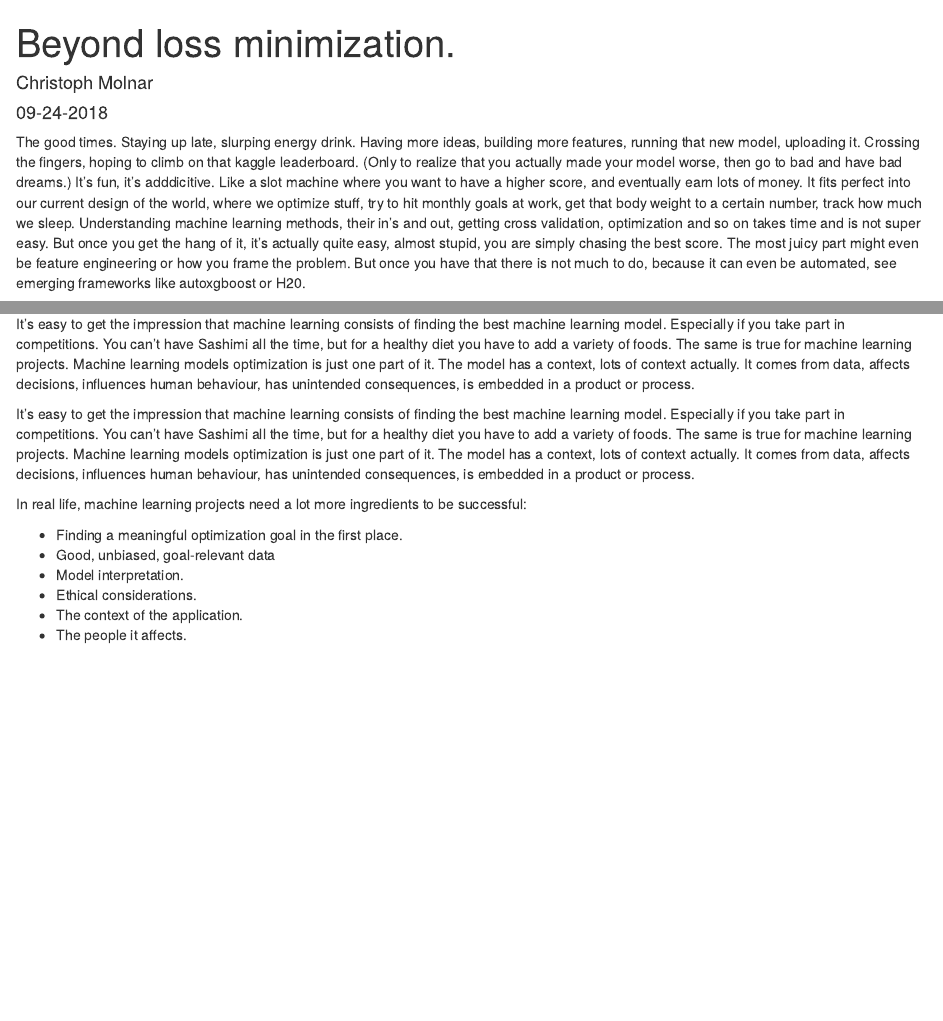
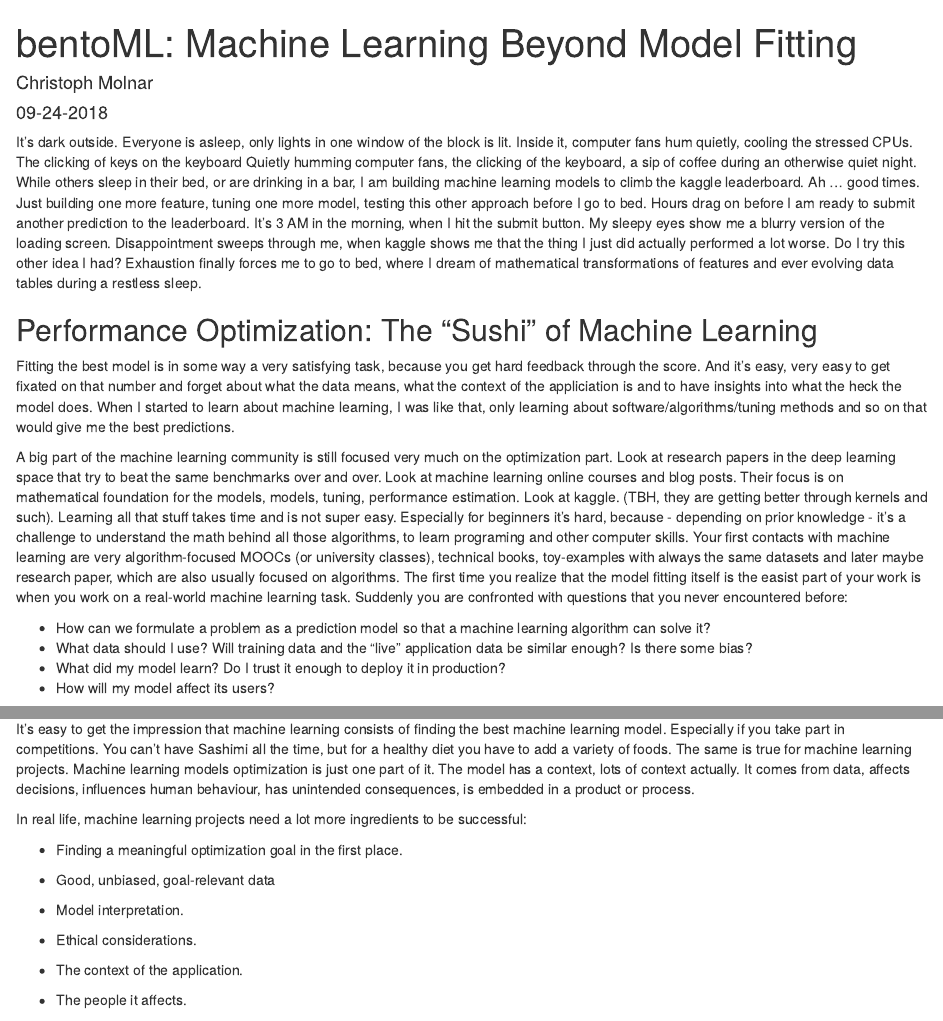
Before and after one commit to christophM/bentoML, an R Markdown document (_posts/2018-09-24-more-than-sushi/more-than-sushi.Rmd): the page in a window 1100 px wide, from its top, and a second part further down, joined at a grey line. Rendered offline with R 4.5, knitr and Pandoc, with nearby package versions; drawn as R Markdown's standard HTML page in place of the format the file asks for.

Commit message:
continues first post

````diff
--- a/_posts/2018-09-24-more-than-sushi/more-than-sushi.Rmd
+++ b/_posts/2018-09-24-more-than-sushi/more-than-sushi.Rmd
@@ -1,7 +1,7 @@
 ---
-title: "Beyond loss minimization."
+title: "bentoML: Machine Learning Beyond Model Fitting"
 description: |
-  More than sushi: Ml is a bento box.
+  More Than Sushi: ML is a Bento Box.
 author:
   - name: Christoph Molnar
 date: 09-24-2018
@@ -15,18 +15,44 @@ output:
 knitr::opts_chunk$set(echo = FALSE)
 ```
 
-The good times.
-Staying up late, slurping energy drink.
-Having more ideas, building more features, running that new model, uploading it.
-Crossing the fingers, hoping to climb on that kaggle leaderboard.
-(Only to realize that you actually made your model worse,  then go to bad and have bad dreams.)
-It's fun, it's adddicitive.
-Like a slot machine where you want to have a higher score, and eventually earn lots of money.
-It fits perfect into our current design of the world, where we optimize stuff, try to hit monthly goals at work,
-get that body weight to a certain number, track how much we sleep.
-Understanding machine learning methods, their in's and out, getting cross validation, optimization and so on takes time and is not super easy.
-But once you get the hang of it, it's actually quite easy, almost stupid, you are simply chasing the best score.
-The most juicy part might even be feature engineering or how you frame the problem.
-But once you have that there is not much to do, because it can even be automated,  see emerging frameworks like autoxgboost or H20.
+<!-- Storytime -->
 
-This - kind of addictive - model training (loss minimization) is like Sashimi.
+It's dark outside.
+Everyone is asleep, only lights in one window of the block is lit.
+Inside it, computer fans hum quietly, cooling the stressed CPUs.
+The clicking of keys on the keyboard
+Quietly humming computer fans, the clicking of the keyboard, a sip of coffee during an otherwise quiet night.
+While others sleep in their bed, or are drinking in a bar, I am building machine learning models to climb the kaggle leaderboard.
+Ah ... good times.
+Just building one more feature, tuning one more model, testing this other approach before I go to bed.
+Hours drag on before I am ready to submit another prediction to the leaderboard.
+It's 3 AM in the morning, when I hit the submit button.
+My sleepy eyes show me a blurry version of the loading screen.
+Disappointment sweeps through me, when kaggle shows me that the thing I just did actually performed a lot worse.
+Do I try this other idea I had?
+Exhaustion finally forces me to go to bed, where I dream of mathematical transformations of features and ever evolving data tables during a restless sleep.
+
+<!-- The Problem -->
+
+## Performance Optimization: The "Sushi" of Machine Learning
+
+Fitting the best model is in some way a very satisfying task, because you get hard feedback through the score.
+And it's easy, very easy to get fixated on that number and forget about what the data means, what the context of the appliciation is and to have insights into what the heck the model does.
+When I started to learn about machine learning, I was like that, only learning about software/algorithms/tuning methods and so on that would give me the best predictions.
+
+<!-- many are still like that -->
+A big part of the machine learning community is still focused very much on the optimization part.
+Look at research papers in the deep learning space that try to beat the same benchmarks over and over.
+Look at machine learning online courses and blog posts.
+Their focus is on mathematical foundation for the models, models, tuning, performance estimation.
+Look at kaggle. (TBH, they are getting better through kernels and such).
+Learning all that stuff takes time and is not super easy.
+Especially for beginners it's hard, because - depending on prior knowledge - it's a challenge to understand the math behind all those algorithms, to learn programing and other computer skills.
+Your first contacts with machine learning are very algorithm-focused MOOCs (or university classes), technical books, toy-examples with always the same datasets and later maybe research paper, which are also usually focused on algorithms.
+The first time you realize that the model fitting itself is the easist part of your work is when you work on a real-world machine learning task.
+Suddenly you are confronted with questions that you never encountered before:
+
+- How can we formulate a problem as a prediction model so that a machine learning algorithm can solve it?
+- What data should I use? Will training data and the "live" application data be similar enough? Is there some bias?
+- What did my model learn? Do I trust it enough to deploy it in production?
+- How will my model affect its users?
@@ -44,12 +103,3 @@ It's very tasty.
-It's easy to get the impression that machine learning consists of finding the best machine learning model.
-Especially if you take part in competitions.
-You can't have Sashimi all the time, but for a healthy diet you have to add a variety of foods.
-The same is true for machine learning projects.
-Machine learning models optimization is just one part of it.
-The model has a context, lots of context actually.
-It comes from data, affects decisions, influences human behaviour, has unintended consequences, is embedded in a product or process.
-
-
 
 It’s easy to get the impression that machine learning consists of finding the best machine learning model. Especially if you take part in competitions.
 You can’t have Sashimi all the time, but for a healthy diet you have to add a variety of foods.
````
Also changed, not shown: _posts/2018-09-24-more-than-sushi/more-than-sushi.html, images/programing-ml.png (added), _posts/2018-09-24-more-than-sushi/more-than-sushi.Rmd (50 more changed lines).
